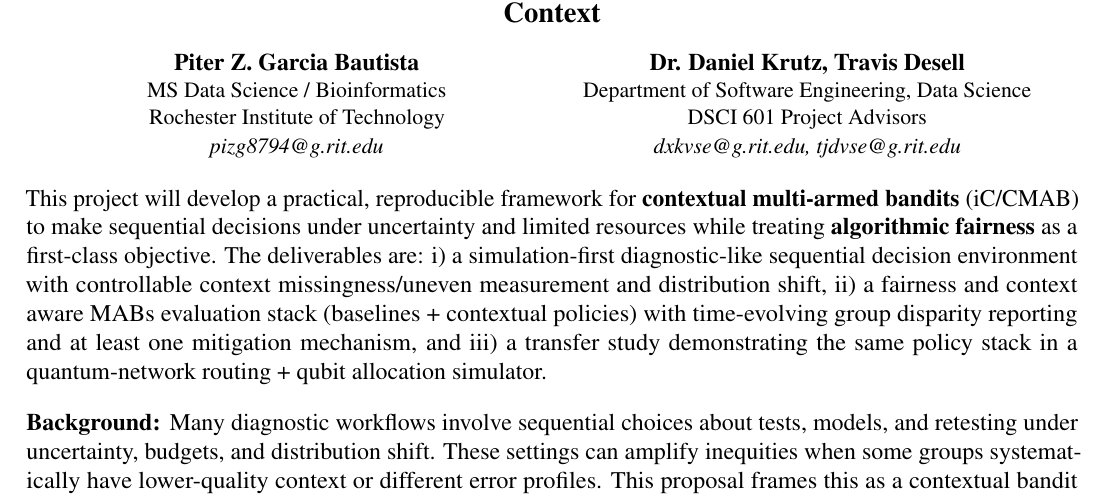
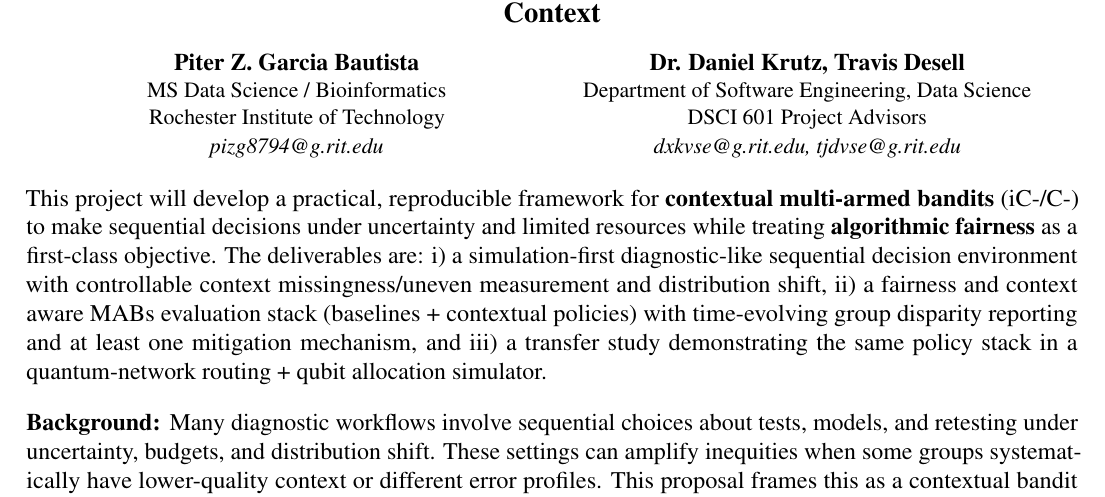
Before and after one commit to pzg8794/DSCI601-Project_Proposal, a LaTeX document (main.tex): part of page 1 of 2, cut so that both start at the same text. Compiled offline with pdfLaTeX.

Commit message:
Task 9: adjust acronym to iC-/C-
Changes the first acronym mention from iC/CMAB to iC-/C- and rebuilds main.pdf.

```diff
--- a/main.tex
+++ b/main.tex
@@ -49,7 +49,7 @@ DSCI 601 Project Advisors\\
 \end{center}
 
 \noindent
-This project will develop a practical, reproducible framework for {\bf contextual multi-armed bandits} (iC/CMAB)
+This project will develop a practical, reproducible framework for {\bf contextual multi-armed bandits} (iC-/C-)
 to make sequential decisions under uncertainty and limited resources while treating {\bf algorithmic fairness} as a first-class objective.
 The deliverables are: i) a simulation-first diagnostic-like sequential decision environment with controllable context missingness/uneven measurement and distribution shift,
 ii) a fairness and context aware MABs evaluation stack (baselines + contextual policies) with time-evolving group disparity reporting and at least one mitigation mechanism,
```
Also changed, not shown: main.pdf.
